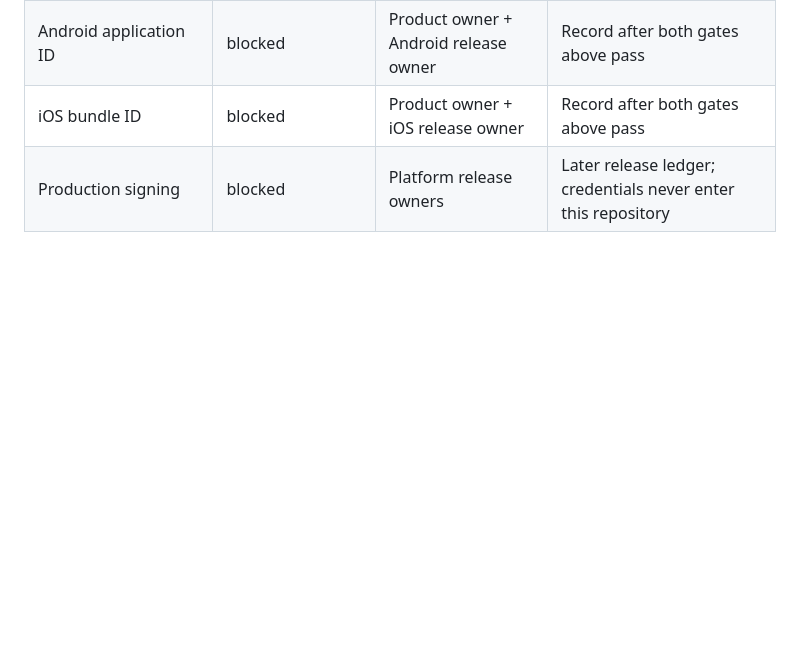
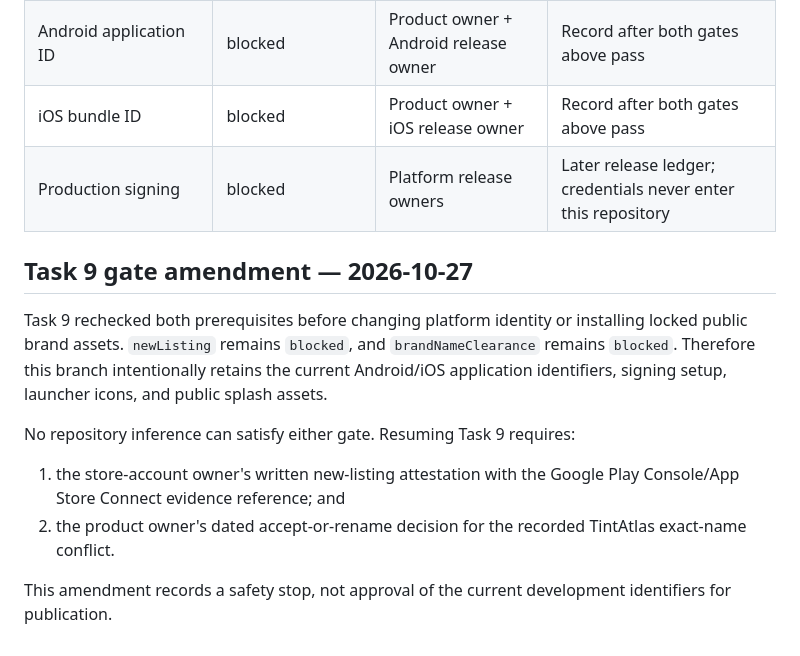
Before and after one commit to rowjoy/color_lab, a Markdown page: docs/release/identity-decision.md, the part around the change. Drawn GitHub-style; blank space fills up the shorter version.

Commit message:
docs: record platform identity gate

```diff
--- a/docs/release/identity-decision.md
+++ b/docs/release/identity-decision.md
@@ -60,3 +60,21 @@ TintAtlas must not include Asian Paints or another manufacturer's branding, prop
 | Android application ID | blocked | Product owner + Android release owner | Record after both gates above pass |
 | iOS bundle ID | blocked | Product owner + iOS release owner | Record after both gates above pass |
 | Production signing | blocked | Platform release owners | Later release ledger; credentials never enter this repository |
+
+## Task 9 gate amendment — 2026-10-27
+
+Task 9 rechecked both prerequisites before changing platform identity or
+installing locked public brand assets. `newListing` remains `blocked`, and
+`brandNameClearance` remains `blocked`. Therefore this branch intentionally
+retains the current Android/iOS application identifiers, signing setup,
+launcher icons, and public splash assets.
+
+No repository inference can satisfy either gate. Resuming Task 9 requires:
+
+1. the store-account owner's written new-listing attestation with the Google
+   Play Console/App Store Connect evidence reference; and
+2. the product owner's dated accept-or-rename decision for the recorded
+   TintAtlas exact-name conflict.
+
+This amendment records a safety stop, not approval of the current development
+identifiers for publication.
```
